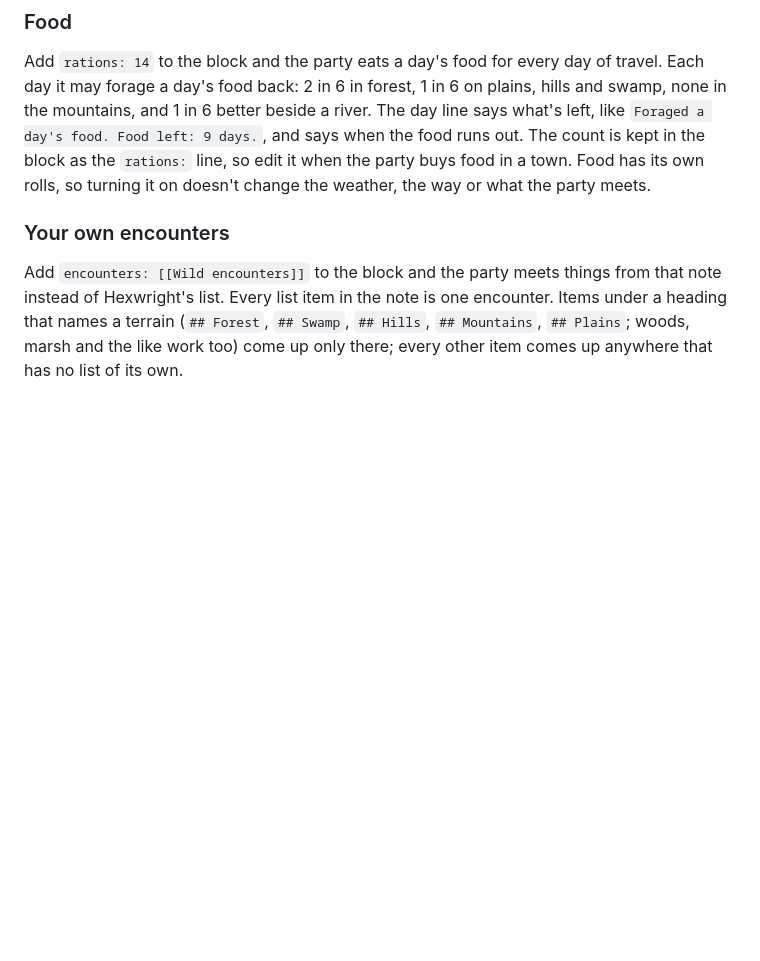
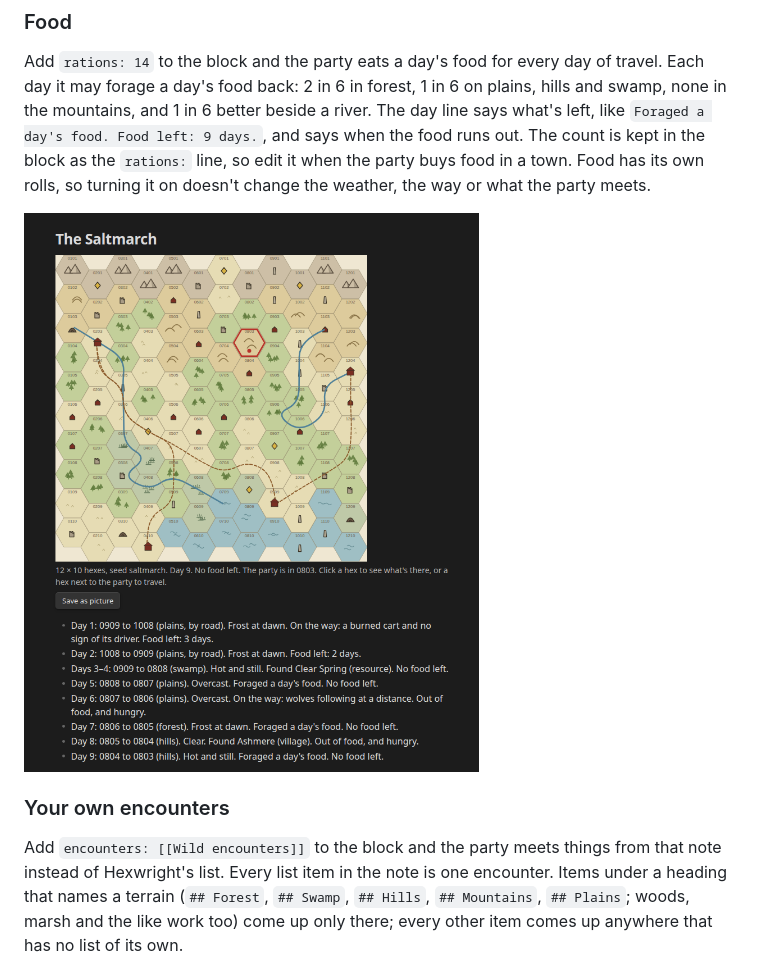
Before and after one commit to WickedCreativeSystems/hexwright, a Markdown page: README.md, the part around the change. Rendered like a GitHub page; pictures changed too: docs/rations.png (added); blank space fills up the shorter version.

Commit message:
Hexwright README food shot; Bluesky food post ready for 18 Nov
Co-Authored-By: Claude Opus 5.5 <noreply@anthropic.com>
Claude-Session: https://claude.ai/code/session_01AJxnNhd1ByiZs42fLZokcV

```diff
--- a/README.md
+++ b/README.md
@@ -65,6 +65,8 @@ The rolls come from the seed and the day, so the same move from the same place o
 
 Add `rations: 14` to the block and the party eats a day's food for every day of travel. Each day it may forage a day's food back: 2 in 6 in forest, 1 in 6 on plains, hills and swamp, none in the mountains, and 1 in 6 better beside a river. The day line says what's left, like `Foraged a day's food. Food left: 9 days.`, and says when the food runs out. The count is kept in the block as the `rations:` line, so edit it when the party buys food in a town. Food has its own rolls, so turning it on doesn't change the weather, the way or what the party meets.
 
+![A day log where the food runs out: "Foraged a day's food. No food left." then "Out of food, and hungry."](docs/rations.png)
+
 ### Your own encounters
 
 Add `encounters: [[Wild encounters]]` to the block and the party meets things from that note instead of Hexwright's list. Every list item in the note is one encounter. Items under a heading that names a terrain (`## Forest`, `## Swamp`, `## Hills`, `## Mountains`, `## Plains`; woods, marsh and the like work too) come up only there; every other item comes up anywhere that has no list of its own.
```
